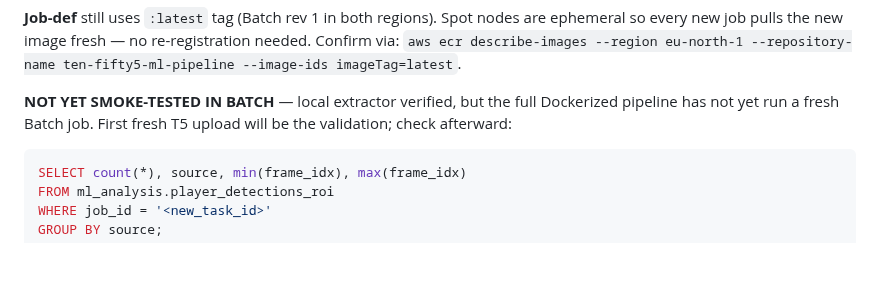
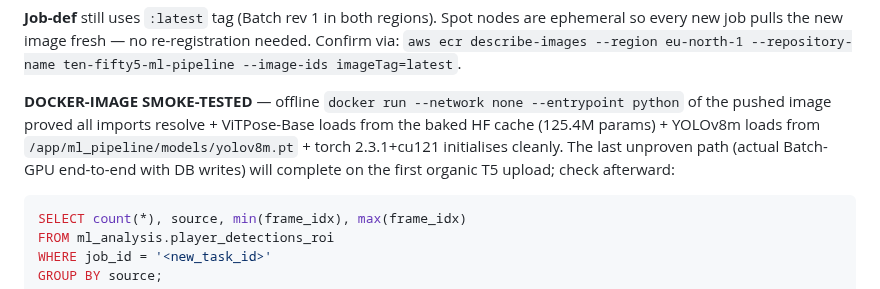
Before and after one commit to NxtPoint/webhook-server, a Markdown page: .claude/handover_t5.md, the part around the change. Rendered like a GitHub page; blank space fills up the shorter version.

Commit message:
handover(t5): record Docker offline smoke test result
docker run --network none --entrypoint python on the pushed image
proves the Batch container is functionally correct before any real
Batch job runs:
  - ml_pipeline.roi_extractors.extract_far_pose imports
  - ml_pipeline.__main__._run_batch imports (full module tree resolves)
  - ViTPose-Base loads offline from baked HF cache (125.4M params)
  - YOLOv8m loads from /app/ml_pipeline/models/yolov8m.pt
  - torch 2.3.1+cu121 initialises cleanly

Only unproven path is Batch-GPU end-to-end with DB writes; that
completes on first organic upload.

````diff
--- a/.claude/handover_t5.md
+++ b/.claude/handover_t5.md
@@ -38,7 +38,7 @@
 
 **Job-def** still uses `:latest` tag (Batch rev 1 in both regions). Spot nodes are ephemeral so every new job pulls the new image fresh — no re-registration needed. Confirm via: `aws ecr describe-images --region eu-north-1 --repository-name ten-fifty5-ml-pipeline --image-ids imageTag=latest`.
 
-**NOT YET SMOKE-TESTED IN BATCH** — local extractor verified, but the full Dockerized pipeline has not yet run a fresh Batch job. First fresh T5 upload will be the validation; check afterward:
+**DOCKER-IMAGE SMOKE-TESTED** — offline `docker run --network none --entrypoint python` of the pushed image proved all imports resolve + ViTPose-Base loads from the baked HF cache (125.4M params) + YOLOv8m loads from `/app/ml_pipeline/models/yolov8m.pt` + torch 2.3.1+cu121 initialises cleanly. The last unproven path (actual Batch-GPU end-to-end with DB writes) will complete on the first organic T5 upload; check afterward:
 ```sql
 SELECT count(*), source, min(frame_idx), max(frame_idx)
 FROM ml_analysis.player_detections_roi
````
